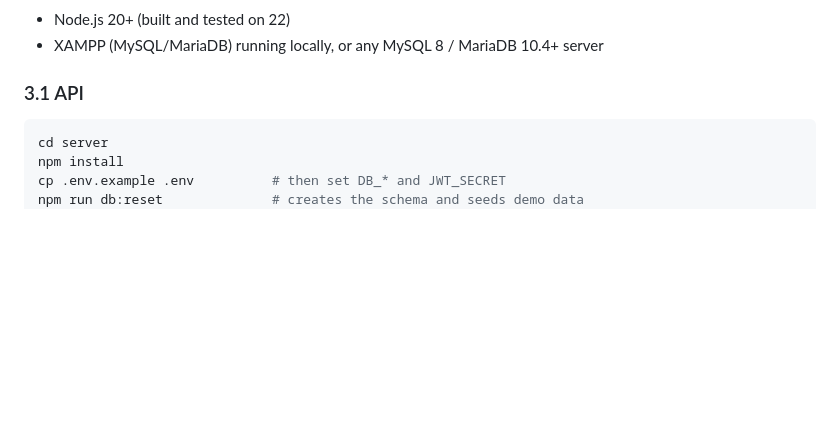
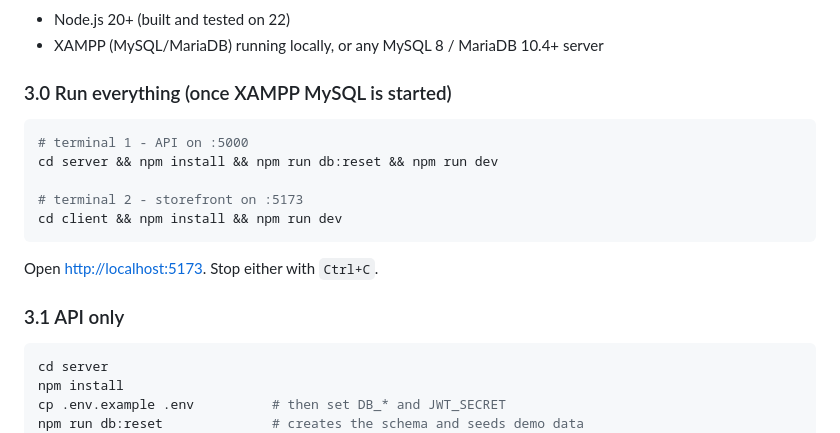
Before and after one commit to Sathya2346/Craveo, a Markdown page: README.md, the part around the change. Rendered like a GitHub page; blank space fills up the shorter version.

````diff
--- a/README.md
+++ b/README.md
@@ -79,7 +79,19 @@ MERN/
 - Node.js 20+ (built and tested on 22)
 - XAMPP (MySQL/MariaDB) running locally, or any MySQL 8 / MariaDB 10.4+ server
 
-### 3.1 API
+### 3.0 Run everything (once XAMPP MySQL is started)
+
+```bash
+# terminal 1 - API on :5000
+cd server && npm install && npm run db:reset && npm run dev
+
+# terminal 2 - storefront on :5173
+cd client && npm install && npm run dev
+```
+
+Open <http://localhost:5173>. Stop either with `Ctrl+C`.
+
+### 3.1 API only
 
 ```bash
 cd server
````
Also changed, not shown: DEPLOYMENT.md (+31 -5 lines), TEST_REPORT.md (+3 -2 lines).
